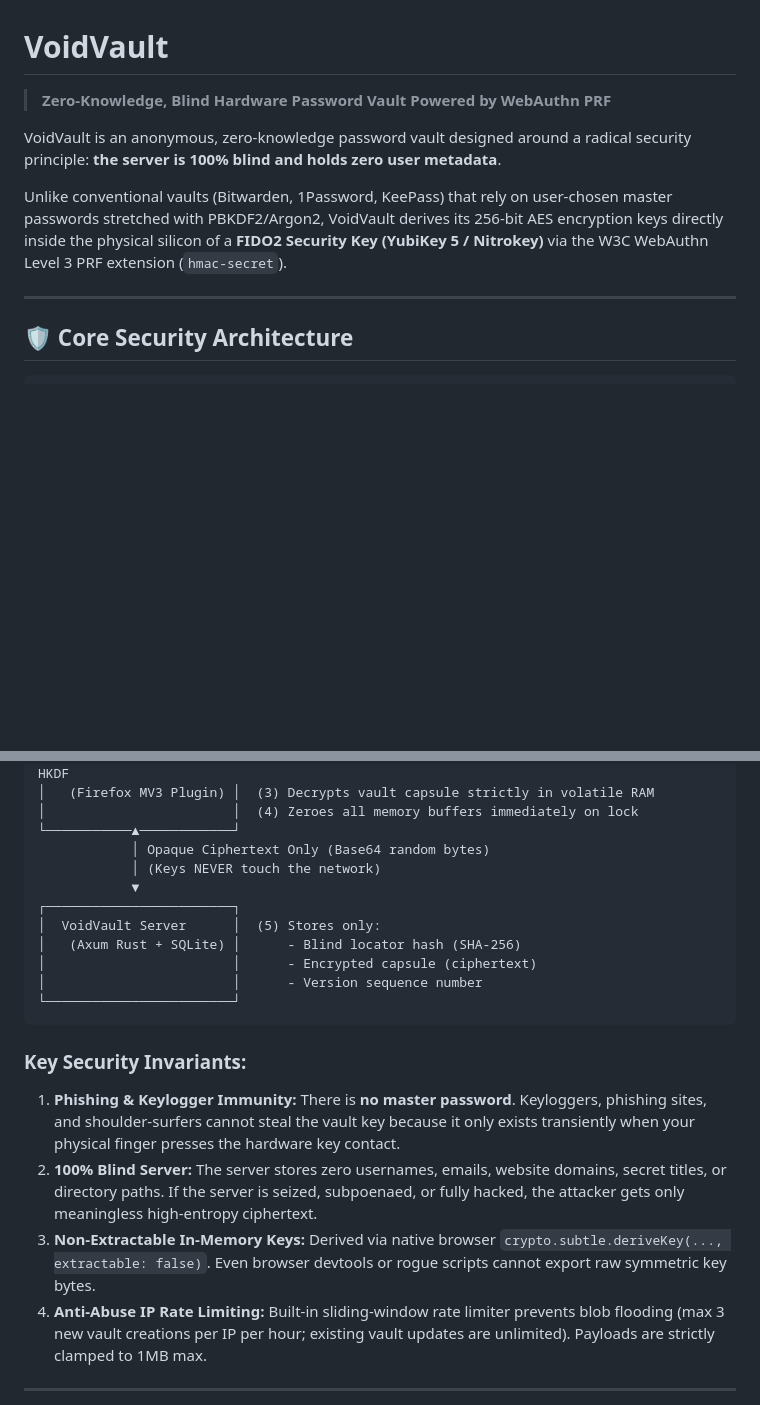
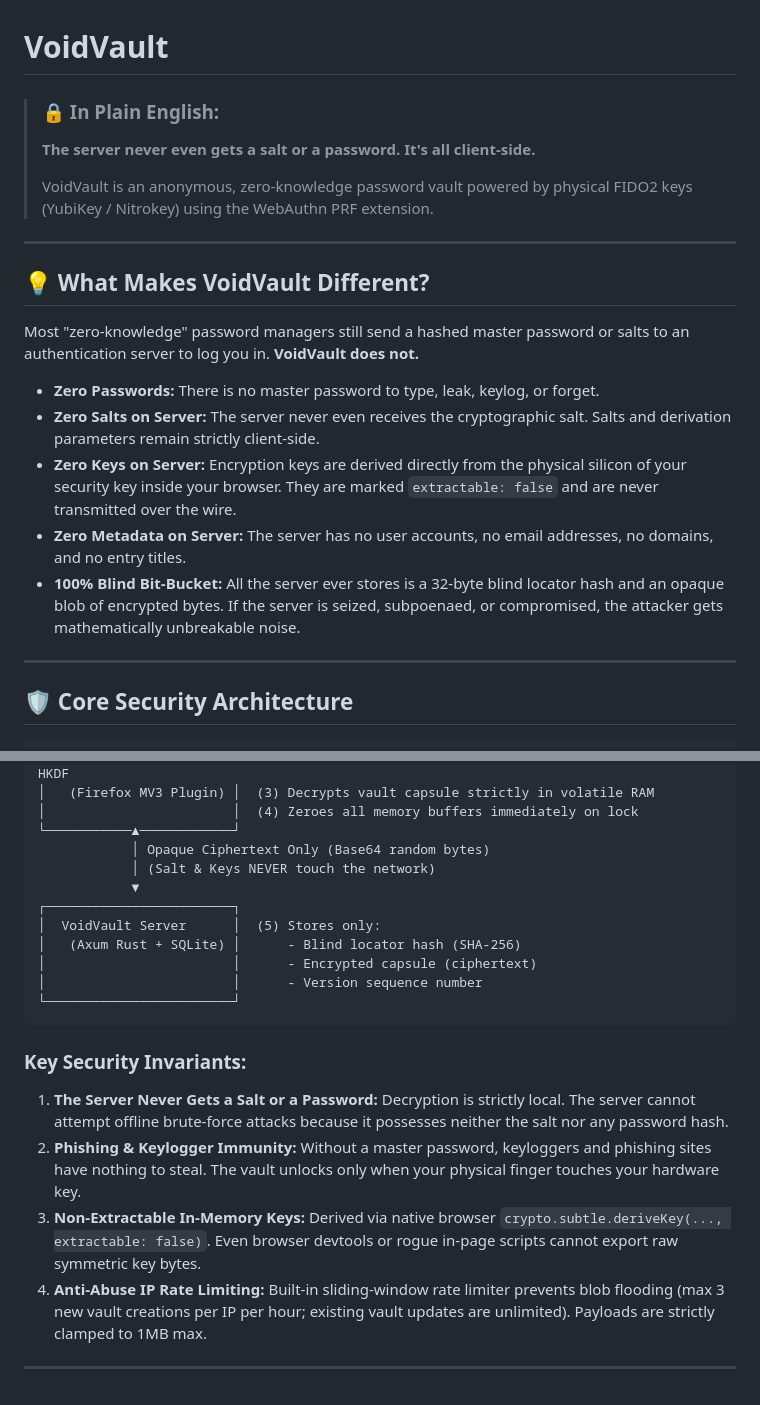
Before and after one commit to YellowSquared/voidvault, a Markdown page: README.md, 2 parts joined by grey strips. Rendered like a GitHub page; blank space fills up the shorter version.

Commit message:
docs: prominently clarify that server never gets salt or password

````diff
--- a/README.md
+++ b/README.md
@@ -1,10 +1,21 @@
 # VoidVault
 
-> **Zero-Knowledge, Blind Hardware Password Vault Powered by WebAuthn PRF**
+> ### 🔒 In Plain English:
+> **The server never even gets a salt or a password. It's all client-side.**
+>
+> VoidVault is an anonymous, zero-knowledge password vault powered by physical FIDO2 keys (YubiKey / Nitrokey) using the WebAuthn PRF extension.
 
-VoidVault is an anonymous, zero-knowledge password vault designed around a radical security principle: **the server is 100% blind and holds zero user metadata**.
+---
 
-Unlike conventional vaults (Bitwarden, 1Password, KeePass) that rely on user-chosen master passwords stretched with PBKDF2/Argon2, VoidVault derives its 256-bit AES encryption keys directly inside the physical silicon of a **FIDO2 Security Key (YubiKey 5 / Nitrokey)** via the W3C WebAuthn Level 3 PRF extension (`hmac-secret`).
+## 💡 What Makes VoidVault Different?
+
+Most "zero-knowledge" password managers still send a hashed master password or salts to an authentication server to log you in. **VoidVault does not.**
+
+* **Zero Passwords:** There is no master password to type, leak, keylog, or forget.
+* **Zero Salts on Server:** The server never even receives the cryptographic salt. Salts and derivation parameters remain strictly client-side.
+* **Zero Keys on Server:** Encryption keys are derived directly from the physical silicon of your security key inside your browser. They are marked `extractable: false` and are never transmitted over the wire.
+* **Zero Metadata on Server:** The server has no user accounts, no email addresses, no domains, and no entry titles.
+* **100% Blind Bit-Bucket:** All the server ever stores is a 32-byte blind locator hash and an opaque blob of encrypted bytes. If the server is seized, subpoenaed, or compromised, the attacker gets mathematically unbreakable noise.
 
 ---
 
@@ -23,7 +34,7 @@ Unlike conventional vaults (Bitwarden, 1Password, KeePass) that rely on user-cho
 │                        │  (4) Zeroes all memory buffers immediately on lock
 └───────────▲────────────┘
             │ Opaque Ciphertext Only (Base64 random bytes)
-            │ (Keys NEVER touch the network)
+            │ (Salt & Keys NEVER touch the network)
             ▼
 ┌────────────────────────┐
 │  VoidVault Server      │  (5) Stores only:
@@ -34,9 +45,9 @@ Unlike conventional vaults (Bitwarden, 1Password, KeePass) that rely on user-cho
 ```
 
 ### Key Security Invariants:
-1. **Phishing & Keylogger Immunity:** There is **no master password**. Keyloggers, phishing sites, and shoulder-surfers cannot steal the vault key because it only exists transiently when your physical finger presses the hardware key contact.
-2. **100% Blind Server:** The server stores zero usernames, emails, website domains, secret titles, or directory paths. If the server is seized, subpoenaed, or fully hacked, the attacker gets only meaningless high-entropy ciphertext.
-3. **Non-Extractable In-Memory Keys:** Derived via native browser `crypto.subtle.deriveKey(..., extractable: false)`. Even browser devtools or rogue scripts cannot export raw symmetric key bytes.
+1. **The Server Never Gets a Salt or a Password:** Decryption is strictly local. The server cannot attempt offline brute-force attacks because it possesses neither the salt nor any password hash.
+2. **Phishing & Keylogger Immunity:** Without a master password, keyloggers and phishing sites have nothing to steal. The vault unlocks only when your physical finger touches your hardware key.
+3. **Non-Extractable In-Memory Keys:** Derived via native browser `crypto.subtle.deriveKey(..., extractable: false)`. Even browser devtools or rogue in-page scripts cannot export raw symmetric key bytes.
 4. **Anti-Abuse IP Rate Limiting:** Built-in sliding-window rate limiter prevents blob flooding (max 3 new vault creations per IP per hour; existing vault updates are unlimited). Payloads are strictly clamped to 1MB max.
 
 ---
````
